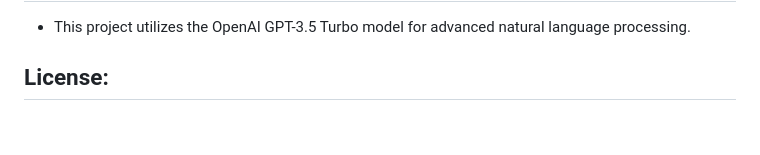
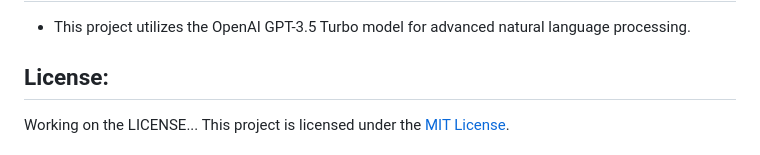
Before and after one commit to kvaishnavisanta/Baymax, a Markdown page: README.md, the part around the change. Rendered like a GitHub page; blank space fills up the shorter version.

Commit message:
Update on README.md about lic

```diff
--- a/README.md
+++ b/README.md
@@ -127,4 +127,5 @@ This project presents a conversational chatbot with an intuitive graphical user
 
 ## License:
 
+Working on the LICENSE...
 This project is licensed under the [MIT License](LICENSE).
```
